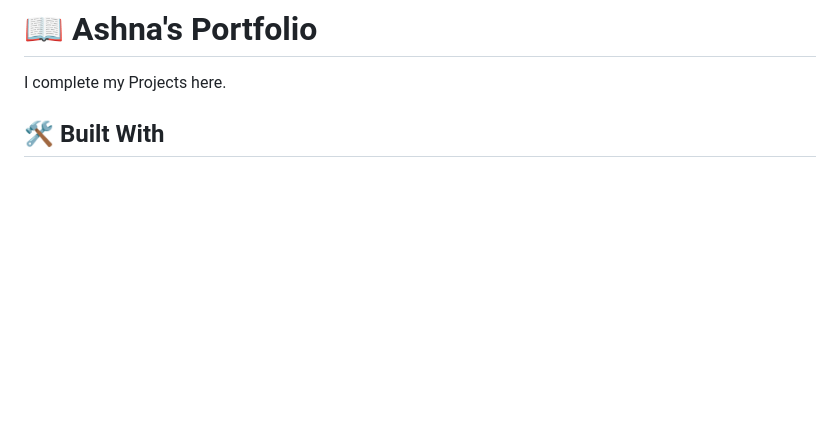
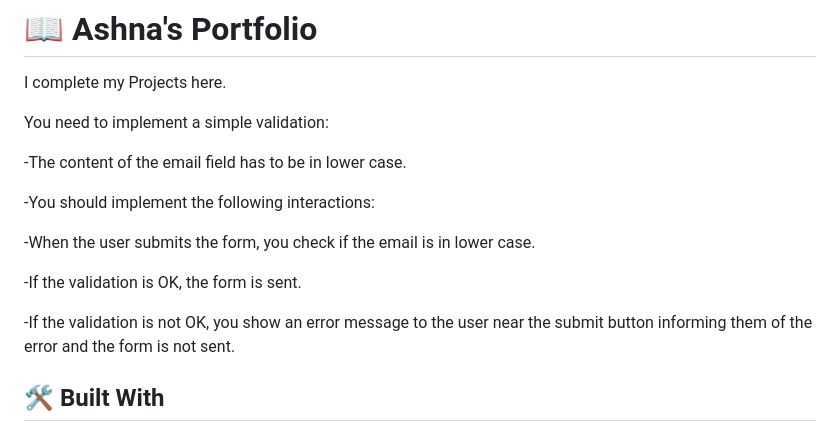
Before and after one commit to Ashnaali3255/Portfolio-1, a Markdown page: README.md, the part around the change. Drawn GitHub-style; blank space fills up the shorter version.

```diff
--- a/README.md
+++ b/README.md
@@ -28,6 +28,18 @@ computer Getting Started Describe how a new developer could make use of your pro
 
 # 📖 Ashna's  Portfolio <a name="about-project"></a>
 I complete my Projects here.
+
+You need to implement a simple validation:
+
+-The content of the email field has to be in lower case.
+
+-You should implement the following interactions:
+
+-When the user submits the form, you check if the email is in lower case.
+
+-If the validation is OK, the form is sent.
+
+-If the validation is not OK, you show an error message to the user near the submit button informing them of the error and the form is not sent.
 
 ## 🛠 Built With <a name="built-with"></a>
 
```
